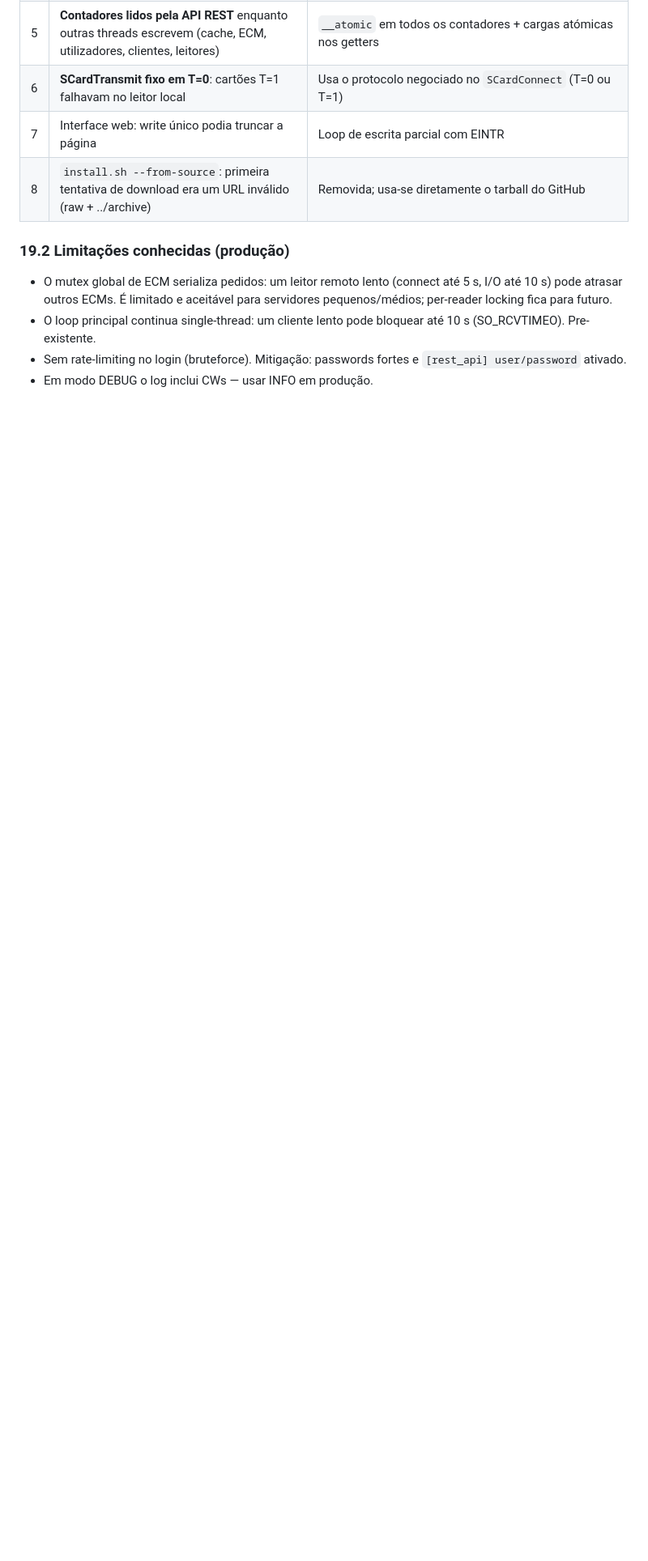
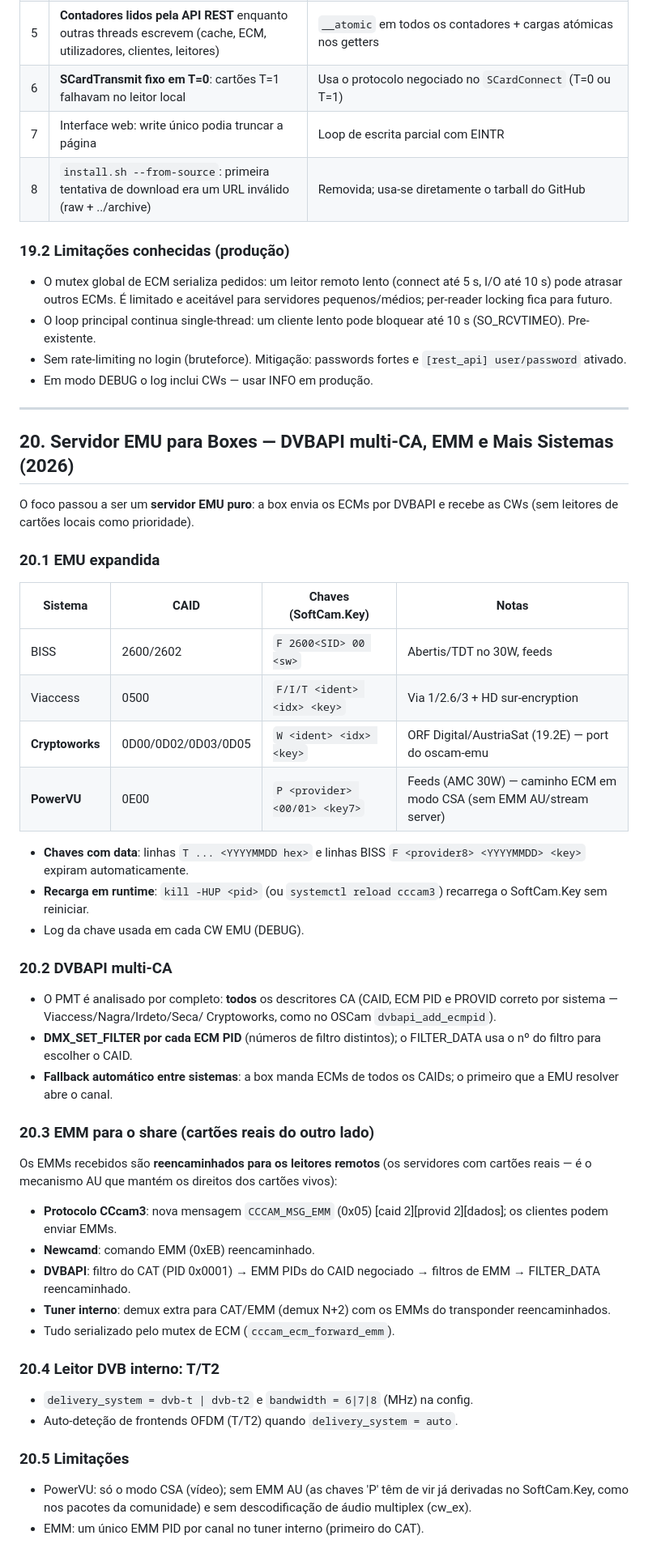
Before and after one commit to sharillas/CCcam-3.0.1-by-Sharillas, a Markdown page: docs/HISTORICO.md, the part around the change. Shown at 81% size. Rendered like a GitHub page; blank space fills up the shorter version.

```diff
--- a/docs/HISTORICO.md
+++ b/docs/HISTORICO.md
@@ -465,3 +465,62 @@ Distribuição para boxes enigma2 (OpenPLi/OpenATV/OpenViX) via opkg:
 - Sem rate-limiting no login (bruteforce). Mitigação: passwords fortes e
   `[rest_api] user/password` ativado.
 - Em modo DEBUG o log inclui CWs — usar INFO em produção.
+
+---
+
+## 20. Servidor EMU para Boxes — DVBAPI multi-CA, EMM e Mais Sistemas (2026)
+
+O foco passou a ser um **servidor EMU puro**: a box envia os ECMs por
+DVBAPI e recebe as CWs (sem leitores de cartões locais como prioridade).
+
+### 20.1 EMU expandida
+
+| Sistema | CAID | Chaves (SoftCam.Key) | Notas |
+|---|---|---|---|
+| BISS | 2600/2602 | `F 2600<SID> 00 <sw>` | Abertis/TDT no 30W, feeds |
+| Viaccess | 0500 | `F/I/T <ident> <idx> <key>` | Via 1/2.6/3 + HD sur-encryption |
+| **Cryptoworks** | 0D00/0D02/0D03/0D05 | `W <ident> <idx> <key>` | ORF Digital/AustriaSat (19.2E) — port do oscam-emu |
+| **PowerVU** | 0E00 | `P <provider> <00/01> <key7>` | Feeds (AMC 30W) — caminho ECM em modo CSA (sem EMM AU/stream server) |
+
+- **Chaves com data**: linhas `T ... <YYYYMMDD hex>` e linhas BISS
+  `F <provider8> <YYYYMMDD> <key>` expiram automaticamente.
+- **Recarga em runtime**: `kill -HUP <pid>` (ou `systemctl reload cccam3`)
+  recarrega o SoftCam.Key sem reiniciar.
+- Log da chave usada em cada CW EMU (DEBUG).
+
+### 20.2 DVBAPI multi-CA
+
+- O PMT é analisado por completo: **todos** os descritores CA (CAID,
+  ECM PID e PROVID correto por sistema — Viaccess/Nagra/Irdeto/Seca/
+  Cryptoworks, como no OSCam `dvbapi_add_ecmpid`).
+- **DMX_SET_FILTER por cada ECM PID** (números de filtro distintos);
+  o FILTER_DATA usa o nº do filtro para escolher o CAID.
+- **Fallback automático entre sistemas**: a box manda ECMs de todos os
+  CAIDs; o primeiro que a EMU resolver abre o canal.
+
+### 20.3 EMM para o share (cartões reais do outro lado)
+
+Os EMMs recebidos são **reencaminhados para os leitores remotos** (os
+servidores com cartões reais — é o mecanismo AU que mantém os direitos
+dos cartões vivos):
+
+- **Protocolo CCcam3**: nova mensagem `CCCAM_MSG_EMM` (0x05)
+  [caid 2][provid 2][dados]; os clientes podem enviar EMMs.
+- **Newcamd**: comando EMM (0xEB) reencaminhado.
+- **DVBAPI**: filtro do CAT (PID 0x0001) → EMM PIDs do CAID negociado
+  → filtros de EMM → FILTER_DATA reencaminhado.
+- **Tuner interno**: demux extra para CAT/EMM (demux N+2) com os EMMs
+  do transponder reencaminhados.
+- Tudo serializado pelo mutex de ECM (`cccam_ecm_forward_emm`).
+
+### 20.4 Leitor DVB interno: T/T2
+
+- `delivery_system = dvb-t | dvb-t2` e `bandwidth = 6|7|8` (MHz) na config.
+- Auto-deteção de frontends OFDM (T/T2) quando `delivery_system = auto`.
+
+### 20.5 Limitações
+
+- PowerVU: só o modo CSA (vídeo); sem EMM AU (as chaves 'P' têm de vir
+  já derivadas no SoftCam.Key, como nos pacotes da comunidade) e sem
+  descodificação de áudio multiplex (cw_ex).
+- EMM: um único EMM PID por canal no tuner interno (primeiro do CAT).
```
Also changed, not shown: README.md (+4 -2 lines).
